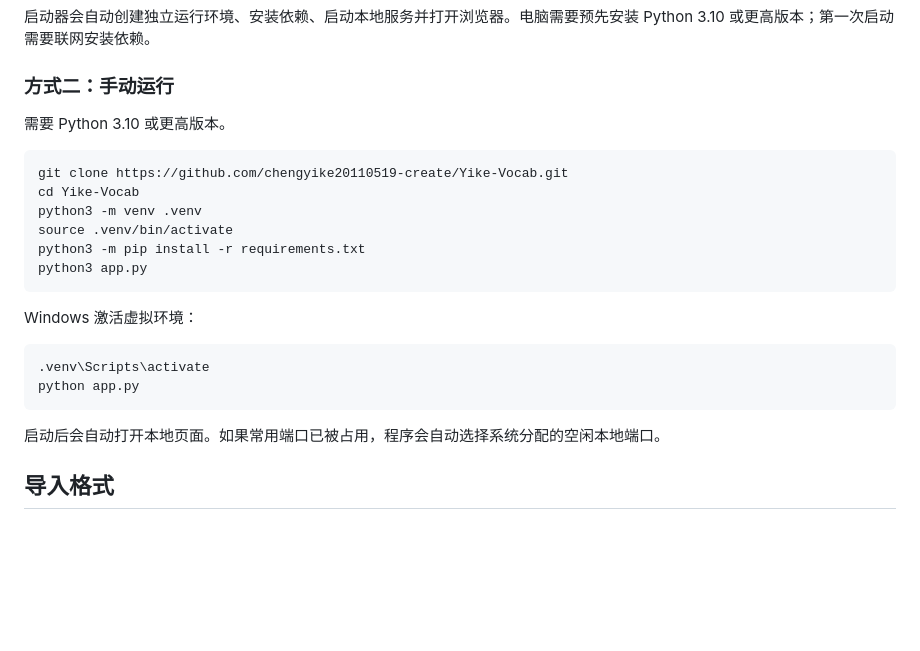
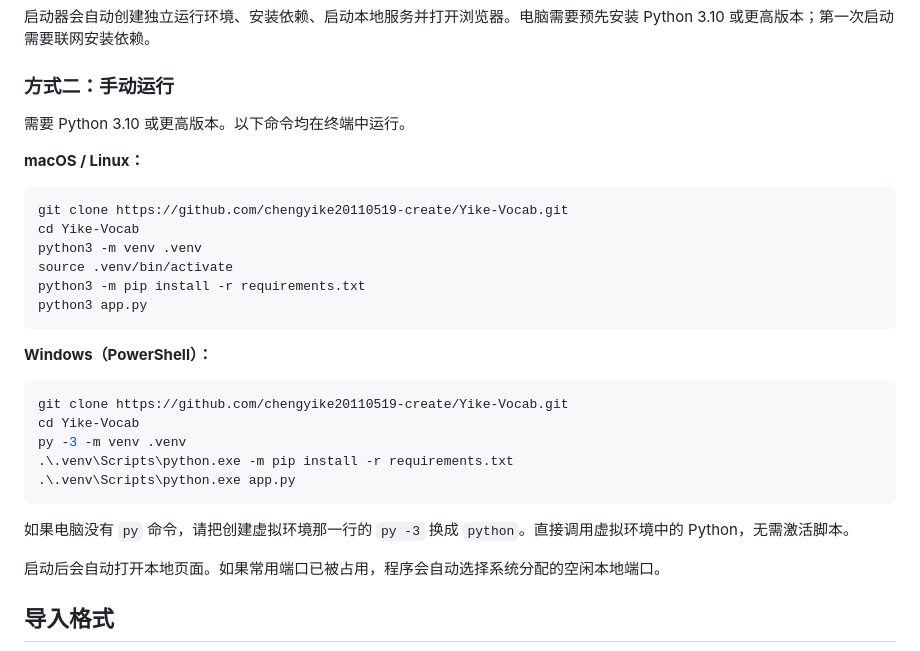
Before and after one commit to chengyike20110519-create/Yike-Vocab, a Markdown page: README.md, the part around the change. Rendered like a GitHub page; blank space fills up the shorter version.

Commit message:
docs: complete Windows manual installation steps (#1)

````diff
--- a/README.md
+++ b/README.md
@@ -123,7 +123,9 @@
 
 ### 方式二：手动运行
 
-需要 Python 3.10 或更高版本。
+需要 Python 3.10 或更高版本。以下命令均在终端中运行。
+
+**macOS / Linux：**
 
 ```bash
 git clone https://github.com/chengyike20110519-create/Yike-Vocab.git
@@ -134,12 +136,17 @@ python3 -m pip install -r requirements.txt
 python3 app.py
 ```
 
-Windows 激活虚拟环境：
+**Windows（PowerShell）：**
 
 ```powershell
-.venv\Scripts\activate
-python app.py
+git clone https://github.com/chengyike20110519-create/Yike-Vocab.git
+cd Yike-Vocab
+py -3 -m venv .venv
+.\.venv\Scripts\python.exe -m pip install -r requirements.txt
+.\.venv\Scripts\python.exe app.py
 ```
+
+如果电脑没有 `py` 命令，请把创建虚拟环境那一行的 `py -3` 换成 `python`。直接调用虚拟环境中的 Python，无需激活脚本。
 
 启动后会自动打开本地页面。如果常用端口已被占用，程序会自动选择系统分配的空闲本地端口。
 
````
